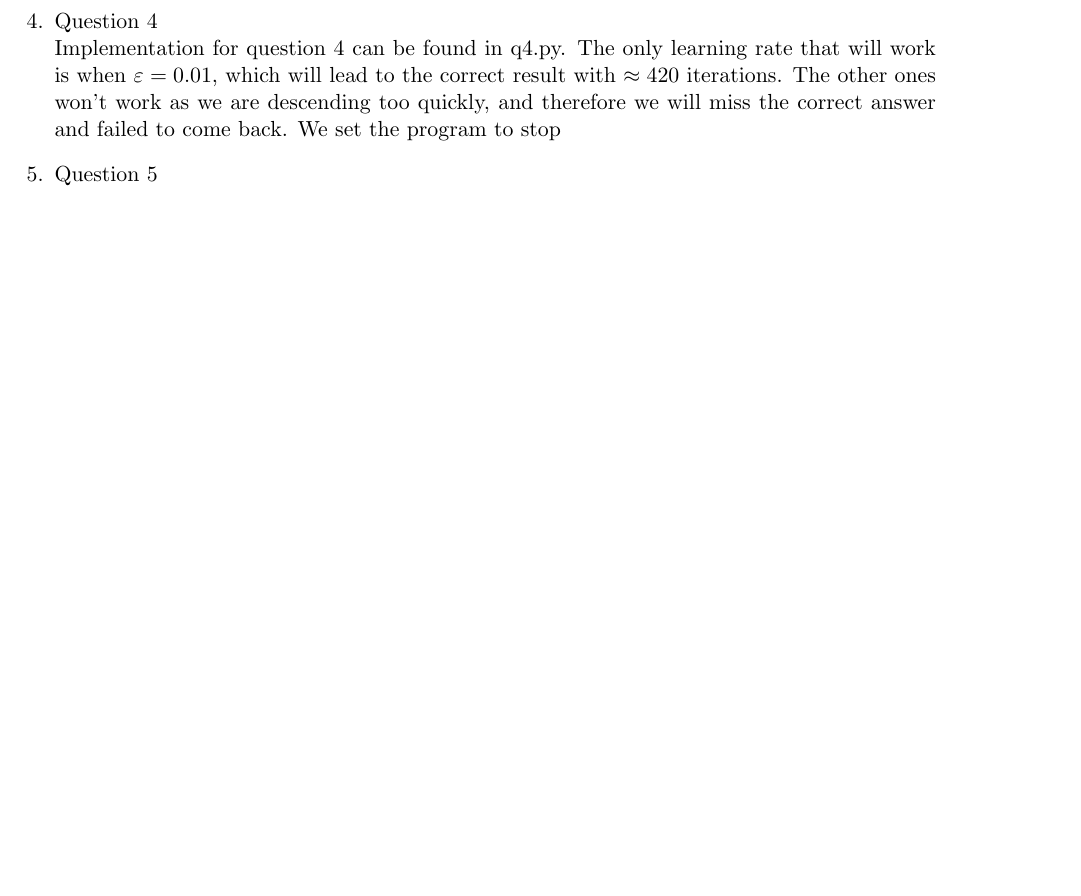
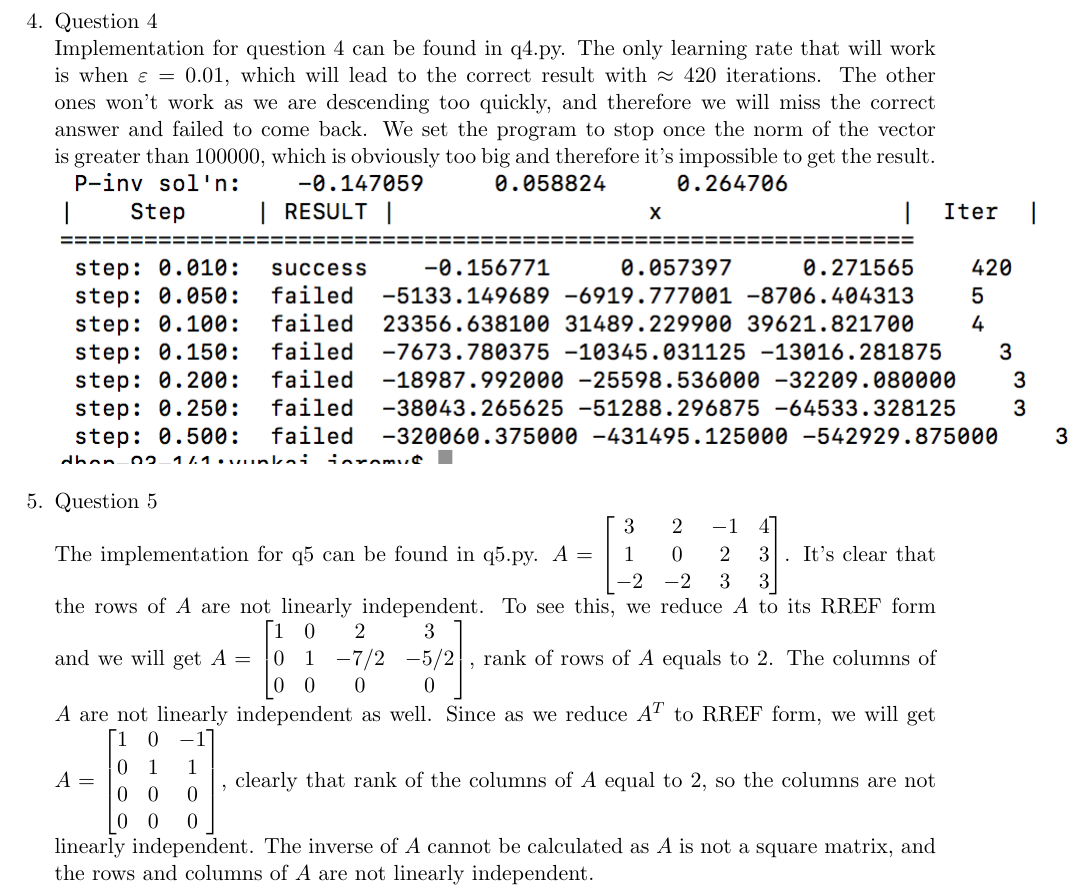
Before and after one commit to juleskuehn/comp4107, a LaTeX document (document/comp4107_a1.tex): part of page 2 of 2 before the commit and part of page 2 of 3 after it, cut so that both start at the same text, the shorter picture padded with empty space. Compiled offline with pdfLaTeX.

Commit message:
add question 5 to sourse file

```diff
--- a/document/comp4107_a1.tex
+++ b/document/comp4107_a1.tex
@@ -25,9 +25,12 @@ Implementation for question 3 can be found in q3.py. The rank-2 approximation an
 \includegraphics{q3_result}
 
 \item Question 4\newline
-Implementation for question 4 can be found in q4.py. The only learning rate that will work is when $ε = 0.01$, which will lead to the correct result with $\approx 420$ iterations. The other ones won't work as we are descending too quickly, and therefore we will miss the correct answer and failed to come back. We set the program to stop
+Implementation for question 4 can be found in q4.py. The only learning rate that will work is when $ε = 0.01$, which will lead to the correct result with $\approx 420$ iterations. The other ones won't work as we are descending too quickly, and therefore we will miss the correct answer and failed to come back. We set the program to stop once the norm of the vector is greater than $100000$, which is obviously too big and therefore it's impossible to get the result.
+\includegraphics{q4_result}
 
 \item Question 5\newline
+The implementation for q5 can be found in q5.py. $A = \begin{bmatrix} 3 & 2 & -1 & 4 \\ 1 & 0 & 2 & 3 \\ -2 & -2 & 3 & 3\end{bmatrix}$. It's clear that the rows of $A$ are not linearly independent. To see this, we reduce $A$ to its RREF form and we will get $A = \begin{bmatrix} 1 & 0 & 2 & 3 \\ 0 & 1 & -7/2 & -5/2 \\ 0 & 0 & 0 & 0\end{bmatrix}$, rank of rows of $A$ equals to $2$. The columns of $A$ are not linearly independent as well. Since as we reduce $A^T$ to RREF form, we will get $A = \begin{bmatrix} 1 &0 & -1 \\ 0 & 1 & 1 \\ 0 & 0 & 0 \\ 0 & 0 & 0\end{bmatrix}$, clearly that rank of the columns of $A$ equal to $2$, so the columns are not linearly independent. The inverse of $A$ cannot be calculated as $A$ is not a square matrix, and the rows and columns of $A$ are not linearly independent.\\
+\includegraphics{q5_result}
 
 \item Question 6\newline
 
```
Also changed, not shown: document/comp4107_a1.pdf, document/images/q5_result.png (added), 1 other file.
